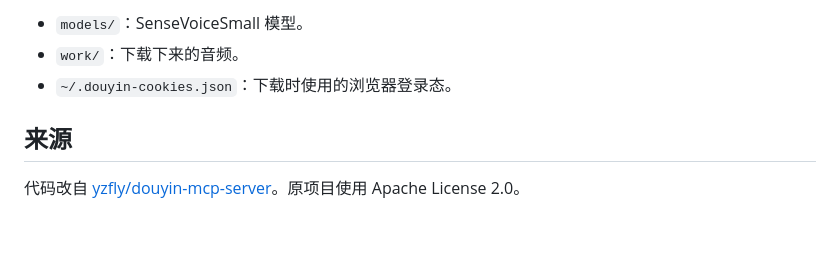
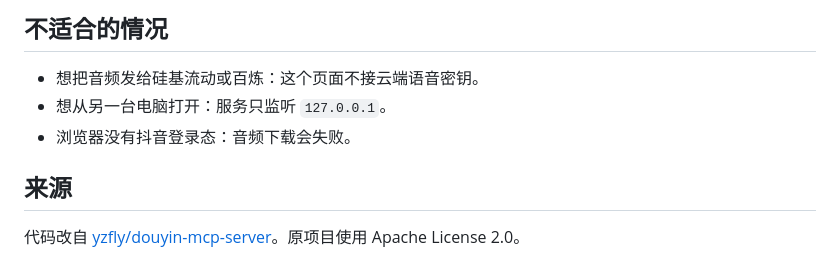
Before and after one commit to illli-studio/douyin-transcript, a Markdown page: README.md, the part around one of its changes. Drawn GitHub-style; blank space fills up the shorter version.

```diff
--- a/README.md
+++ b/README.md
@@ -34,7 +50,9 @@ HOST=127.0.0.1 PORT=18088 python web/app.py
 
-- `models/`：SenseVoiceSmall 模型。
-- `work/`：下载下来的音频。
-- `~/.douyin-cookies.json`：下载时使用的浏览器登录态。
+## 不适合的情况
+
+- 想把音频发给硅基流动或百炼：这个页面不接云端语音密钥。
+- 想从另一台电脑打开：服务只监听 `127.0.0.1`。
+- 浏览器没有抖音登录态：音频下载会失败。
 
 ## 来源
 
```
Also changed, not shown: other parts of README.md (+24 -8 lines), docs/page.png (added).
